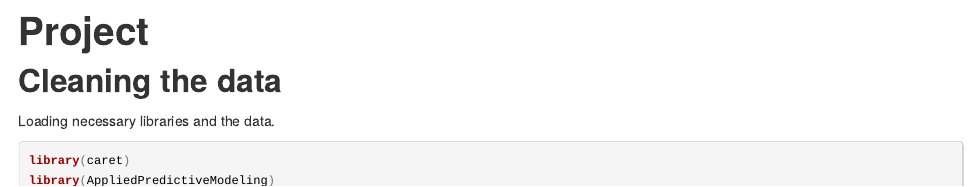
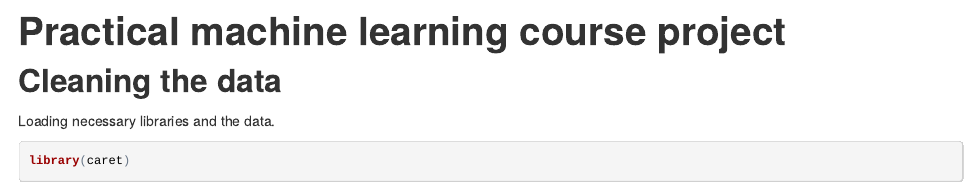
Before and after one commit to ktakats/PML_project, an R Markdown document (project.Rmd): the page in a window 1100 px wide, from its top. The pictures show the output file project.html that the author committed with the source, opened offline.

Commit message:
Final version

```diff
--- a/project.Rmd
+++ b/project.Rmd
@@ -1,4 +1,4 @@
-#Project
+#Practical machine learning course project
 
 
 ## Cleaning the data
```
Also changed, not shown: project.html.
